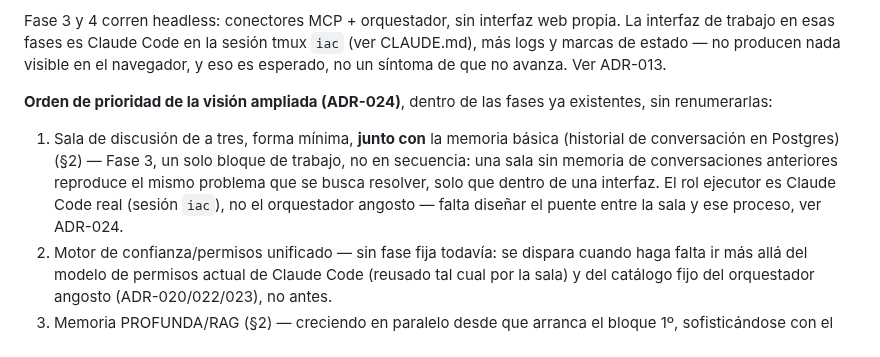
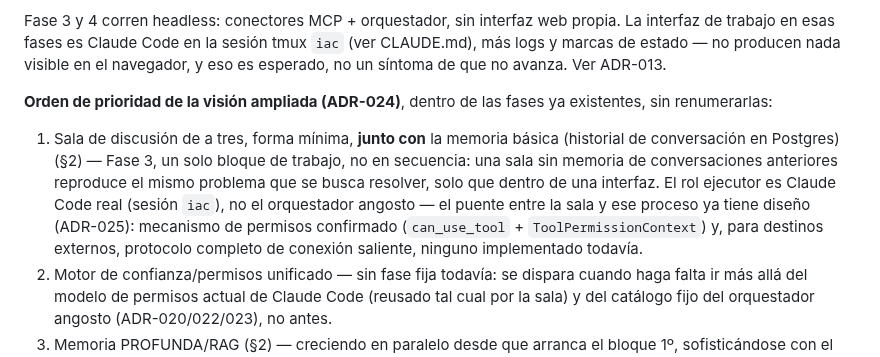
Before and after one commit to racetech-22/ia-central, a Markdown page: ARQUITECTURA.md, the part around the change. GitHub-like rendering.

Commit message:
Corregir §5 de ARQUITECTURA.md: puente sala/Claude Code ya no "sin diseñar"
Misma corrección ya aplicada en §2: la línea decía "falta diseñar el
puente entre la sala y ese proceso", desactualizada desde que ADR-025
§9 resolvió el protocolo de conexión saliente (mecanismo de permisos
confirmado vía can_use_tool, protocolo de tres capas para destinos
externos) -- diseñado, pero nada implementado todavía.

Co-Authored-By: Claude Sonnet 5 <noreply@anthropic.com>

```diff
--- a/ARQUITECTURA.md
+++ b/ARQUITECTURA.md
@@ -75,7 +75,7 @@ Fase 3 y 4 corren headless: conectores MCP + orquestador, sin interfaz web propi
 
 **Orden de prioridad de la visión ampliada (ADR-024)**, dentro de las fases ya existentes, sin renumerarlas:
 
-1. Sala de discusión de a tres, forma mínima, **junto con** la memoria básica (historial de conversación en Postgres) (§2) — Fase 3, un solo bloque de trabajo, no en secuencia: una sala sin memoria de conversaciones anteriores reproduce el mismo problema que se busca resolver, solo que dentro de una interfaz. El rol ejecutor es Claude Code real (sesión `iac`), no el orquestador angosto — falta diseñar el puente entre la sala y ese proceso, ver ADR-024.
+1. Sala de discusión de a tres, forma mínima, **junto con** la memoria básica (historial de conversación en Postgres) (§2) — Fase 3, un solo bloque de trabajo, no en secuencia: una sala sin memoria de conversaciones anteriores reproduce el mismo problema que se busca resolver, solo que dentro de una interfaz. El rol ejecutor es Claude Code real (sesión `iac`), no el orquestador angosto — el puente entre la sala y ese proceso ya tiene diseño (ADR-025): mecanismo de permisos confirmado (`can_use_tool` + `ToolPermissionContext`) y, para destinos externos, protocolo completo de conexión saliente, ninguno implementado todavía.
 2. Motor de confianza/permisos unificado — sin fase fija todavía: se dispara cuando haga falta ir más allá del modelo de permisos actual de Claude Code (reusado tal cual por la sala) y del catálogo fijo del orquestador angosto (ADR-020/022/023), no antes.
 3. Memoria PROFUNDA/RAG (§2) — creciendo en paralelo desde que arranca el bloque 1º, sofisticándose con el tiempo, sin bloquear nada. No confundir con la memoria básica del bloque 1º, que no espera a este punto.
 4. Panel administrativo completo (§4) — Fase 5, naciendo pantalla por pantalla a medida que cada pilar de arriba lo necesite, no de antemano.
```
